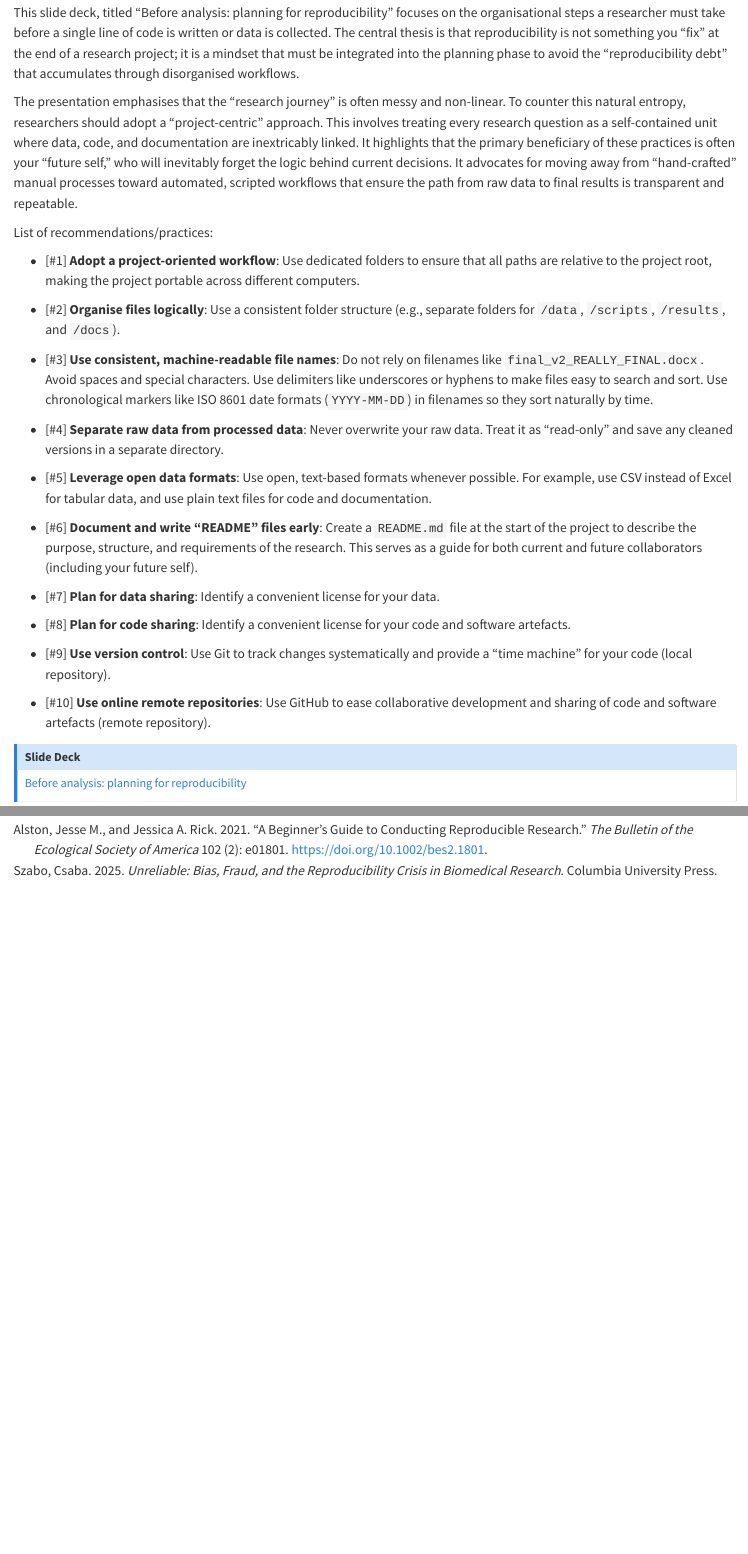
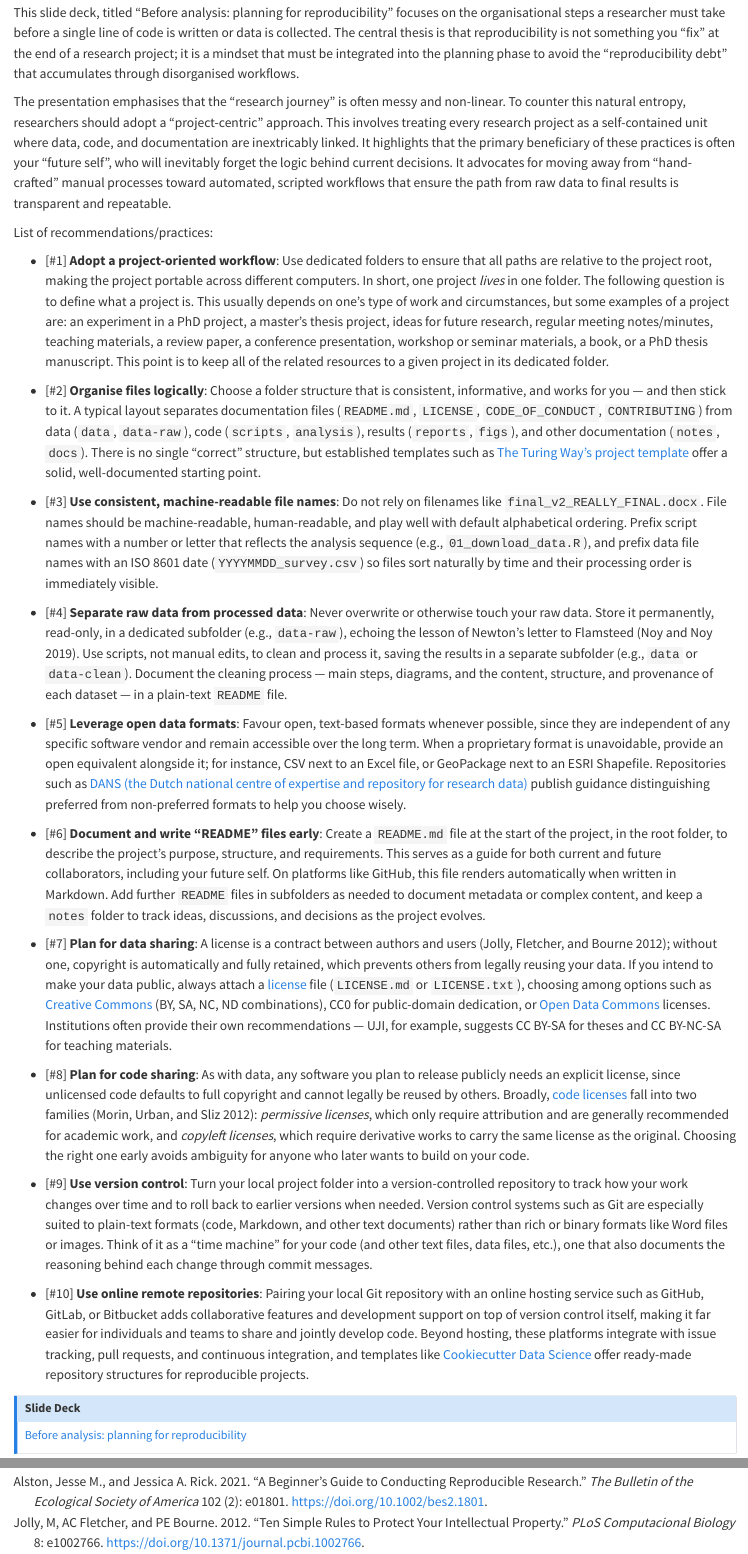
Before and after one commit to cgranell/orr, a Quarto document (materials/03-practices.qmd): the page in a window 1100 px wide, from 1360 px down, and a second part further down, joined at a grey line. Rendered offline with R 4.5, knitr and Pandoc in place of Quarto, with nearby package versions.

Commit message:
feat: update before analysis practices

```diff
--- a/materials/03-practices.qmd
+++ b/materials/03-practices.qmd
@@ -34,29 +34,30 @@ We borrow this simple outline to better categorise and explain the set of practi
 
 This slide deck, titled "Before analysis: planning for reproducibility" focuses on the organisational steps a researcher must take before a single line of code is written or data is collected. The central thesis is that reproducibility is not something you "fix" at the end of a research project; it is a mindset that must be integrated into the planning phase to avoid the "reproducibility debt" that accumulates through disorganised workflows.
 
-The presentation emphasises that the "research journey" is often messy and non-linear. To counter this natural entropy, researchers should adopt a "project-centric" approach. This involves treating every research question as a self-contained unit where data, code, and documentation are inextricably linked. It highlights that the primary beneficiary of these practices is often your "future self," who will inevitably forget the logic behind current decisions. It advocates for moving away from "hand-crafted" manual processes toward automated, scripted workflows that ensure the path from raw data to final results is transparent and repeatable.
+The presentation emphasises that the "research journey" is often messy and non-linear. To counter this natural entropy, researchers should adopt a "project-centric" approach. This involves treating every research project as a self-contained unit where data, code, and documentation are inextricably linked. It highlights that the primary beneficiary of these practices is often your "future self", who will inevitably forget the logic behind current decisions. It advocates for moving away from "hand-crafted" manual processes toward automated, scripted workflows that ensure the path from raw data to final results is transparent and repeatable.
 
 List of recommendations/practices:
 
-- [#1] **Adopt a project-oriented workflow**: Use dedicated folders to ensure that all paths are relative to the project root, making the project portable across different computers.
+- [#1] **Adopt a project-oriented workflow**: Use dedicated folders to ensure that all paths are relative to the project root, making the project portable across different computers. In short, one project *lives* in one folder. The following question is to define what a project is. This usually depends on one's type of work and circumstances, but some examples of a project are: an experiment in a PhD project, a master's thesis project, ideas for future research, regular meeting notes/minutes, teaching materials, a review paper, a conference presentation, workshop or seminar materials, a book, or a PhD thesis manuscript. This point is to keep all of the related resources to a given project in its dedicated folder.
 
-- [#2] **Organise files logically**: Use a consistent folder structure (e.g., separate folders for `/data`, `/scripts`, `/results`, and `/docs`).
+- [#2] **Organise files logically**: Choose a folder structure that is consistent, informative, and works for you — and then stick to it. A typical layout separates documentation files (`README.md`, `LICENSE`, `CODE_OF_CONDUCT`, `CONTRIBUTING`) from data (`data`, `data-raw`), code (`scripts`, `analysis`), results (`reports`, `figs`), and other documentation (`notes`, `docs`). There is no single "correct" structure, but established templates such as [The Turing Way's project template](https://github.com/the-turing-way/reproducible-project-template) offer a solid, well-documented starting point.
 
-- [#3] **Use consistent, machine-readable file names**: Do not rely on filenames like `final_v2_REALLY_FINAL.docx`. Avoid spaces and special characters. Use delimiters like underscores or hyphens to make files easy to search and sort. Use chronological markers like ISO 8601 date formats (`YYYY-MM-DD`) in filenames so they sort naturally by time.
+- [#3] **Use consistent, machine-readable file names**: Do not rely on filenames like `final_v2_REALLY_FINAL.docx`. File names should be machine-readable, human-readable, and play well with default alphabetical ordering. Prefix script names with a number or letter that reflects the analysis sequence (e.g., `01_download_data.R`), and prefix data file names with an ISO 8601 date (`YYYYMMDD_survey.csv`) so files sort naturally by time and their processing order is immediately visible.
 
-- [#4] **Separate raw data from processed data**: Never overwrite your raw data. Treat it as "read-only" and save any cleaned versions in a separate directory.
+- [#4] **Separate raw data from processed data**: Never overwrite or otherwise touch your raw data. Store it permanently, read-only, in a dedicated subfolder (e.g., `data-raw`), echoing the lesson of Newton's letter to Flamsteed [@noy2019]. Use scripts, not manual edits, to clean and process it, saving the results in a separate subfolder (e.g., `data` or `data-clean`). Document the cleaning process — main steps, diagrams, and the content, structure, and provenance of each dataset — in a plain-text `README` file.
 
-- [#5] **Leverage open data formats**: Use open, text-based formats whenever possible. For example, use CSV instead of Excel for tabular data, and use plain text files for code and documentation.
+- [#5] **Leverage open data formats**: Favour open, text-based formats whenever possible, since they are independent of any specific software vendor and remain accessible over the long term. When a proprietary format is unavoidable, provide an open equivalent alongside it; for instance, CSV next to an Excel file, or GeoPackage next to an ESRI Shapefile. Repositories such as [DANS (the Dutch national centre of expertise and repository for research data)](https://dans.knaw.nl/en/file-formats/) publish guidance distinguishing preferred from non-preferred formats to help you choose wisely.
 
-- [#6] **Document and write "README" files early**: Create a `README.md` file at the start of the project to describe the purpose, structure, and requirements of the research. This serves as a guide for both current and future collaborators (including your future self).
+- [#6] **Document and write "README" files early**: Create a `README.md` file at the start of the project, in the root folder, to describe the project's purpose, structure, and requirements. This serves as a guide for both current and future collaborators, including your future self. On platforms like GitHub, this file renders automatically when written in Markdown. Add further `README` files in subfolders as needed to document metadata or complex content, and keep a `notes` folder to track ideas, discussions, and decisions as the project evolves.
 
-- [#7] **Plan for data sharing**: Identify a convenient license for your data.
+- [#7] **Plan for data sharing**: A license is a contract between authors and users [@jolly2012]; without one, copyright is automatically and fully retained, which prevents others from legally reusing your data. If you intend to make your data public, always attach a [license](https://book.the-turing-way.org/reproducible-research/licensing/licensing-data/) file (`LICENSE.md` or `LICENSE.txt`), choosing among options such as [Creative Commons](https://creativecommons.org/about/cclicenses/) (BY, SA, NC, ND combinations), CC0 for public-domain dedication, or [Open Data Commons](https://opendatacommons.org/licenses/index.html) licenses. Institutions often provide their own recommendations — UJI, for example, suggests CC BY-SA for theses and CC BY-NC-SA for teaching materials.
 
-- [#8] **Plan for code sharing**: Identify a convenient license for your code and software artefacts.
+- [#8] **Plan for code sharing**: As with data, any software you plan to release publicly needs an explicit license, since unlicensed code defaults to full copyright and cannot legally be reused by others. Broadly, [code licenses](https://book.the-turing-way.org/reproducible-research/licensing/licensing-compatibility/) fall into two families [@morin2012]: *permissive licenses*, which only require attribution and are generally recommended for academic work, and *copyleft licenses*, which require derivative works to carry the same license as the original. Choosing the right one early avoids ambiguity for anyone who later wants to build on your code.
 
-- [#9] **Use version control**: Use Git to track changes systematically and provide a "time machine" for your code (local repository).
+- [#9] **Use version control**: Turn your local project folder into a version-controlled repository to track how your work changes over time and to roll back to earlier versions when needed. Version control systems such as Git are especially suited to plain-text formats (code, Markdown, and other text documents) rather than rich or binary formats like Word files or images. Think of it as a "time machine" for your code (and other text files, data files, etc.), one that also documents the reasoning behind each change through commit messages.
 
-- [#10] **Use online remote repositories**: Use GitHub to ease collaborative development and sharing of code and software artefacts (remote repository).
+- [#10] **Use online remote repositories**: Pairing your local Git repository with an online hosting service such as GitHub, GitLab, or Bitbucket adds collaborative features and development support on top of version control itself, making it far easier for individuals and teams to share and jointly develop code. Beyond hosting, these platforms integrate with issue tracking, pull requests, and continuous integration, and templates like [Cookiecutter Data Science](https://drivendata.github.io/cookiecutter-data-science/) offer ready-made repository structures for reproducible projects.
+
 
 ::: {.callout-note icon=true}
 ## Slide Deck
```
